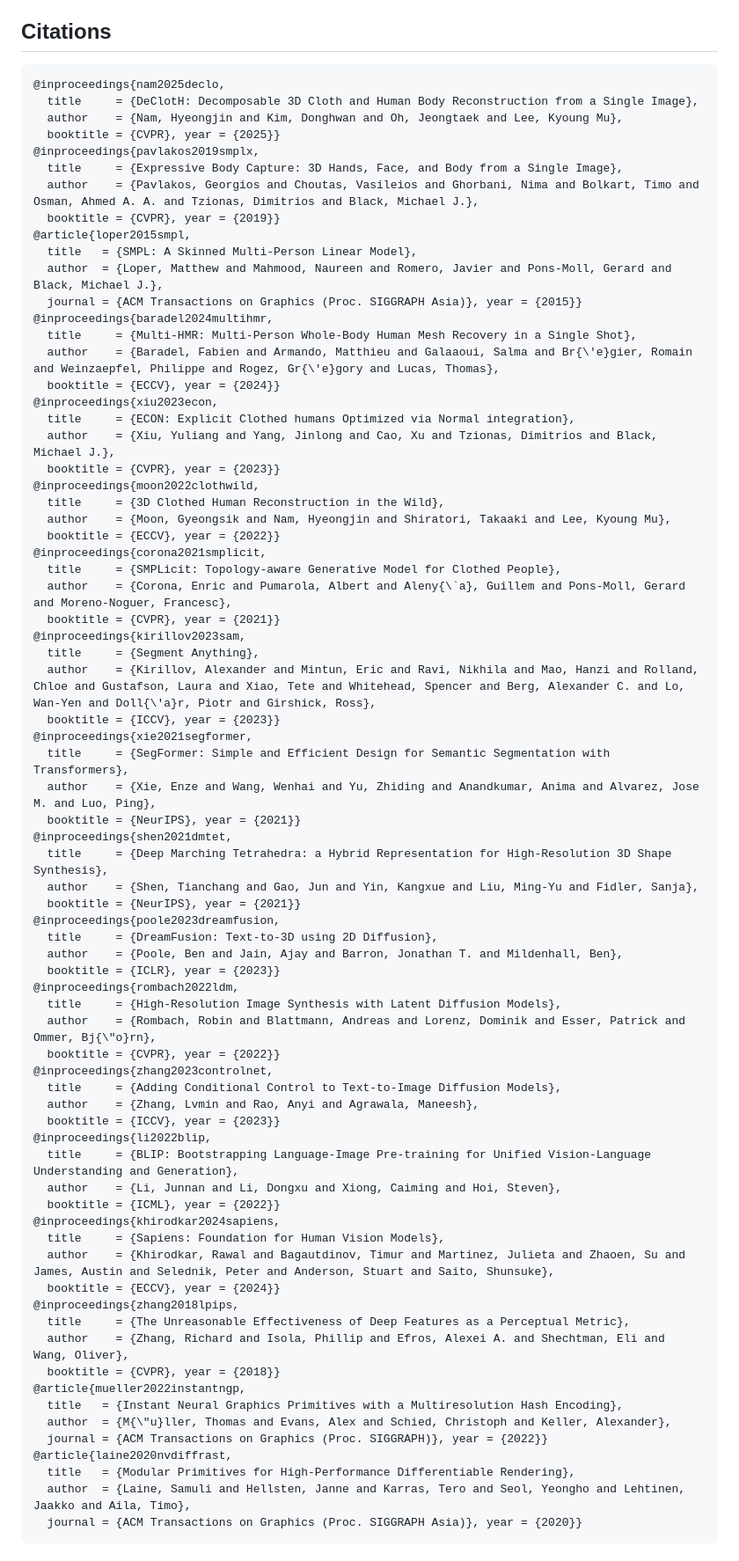
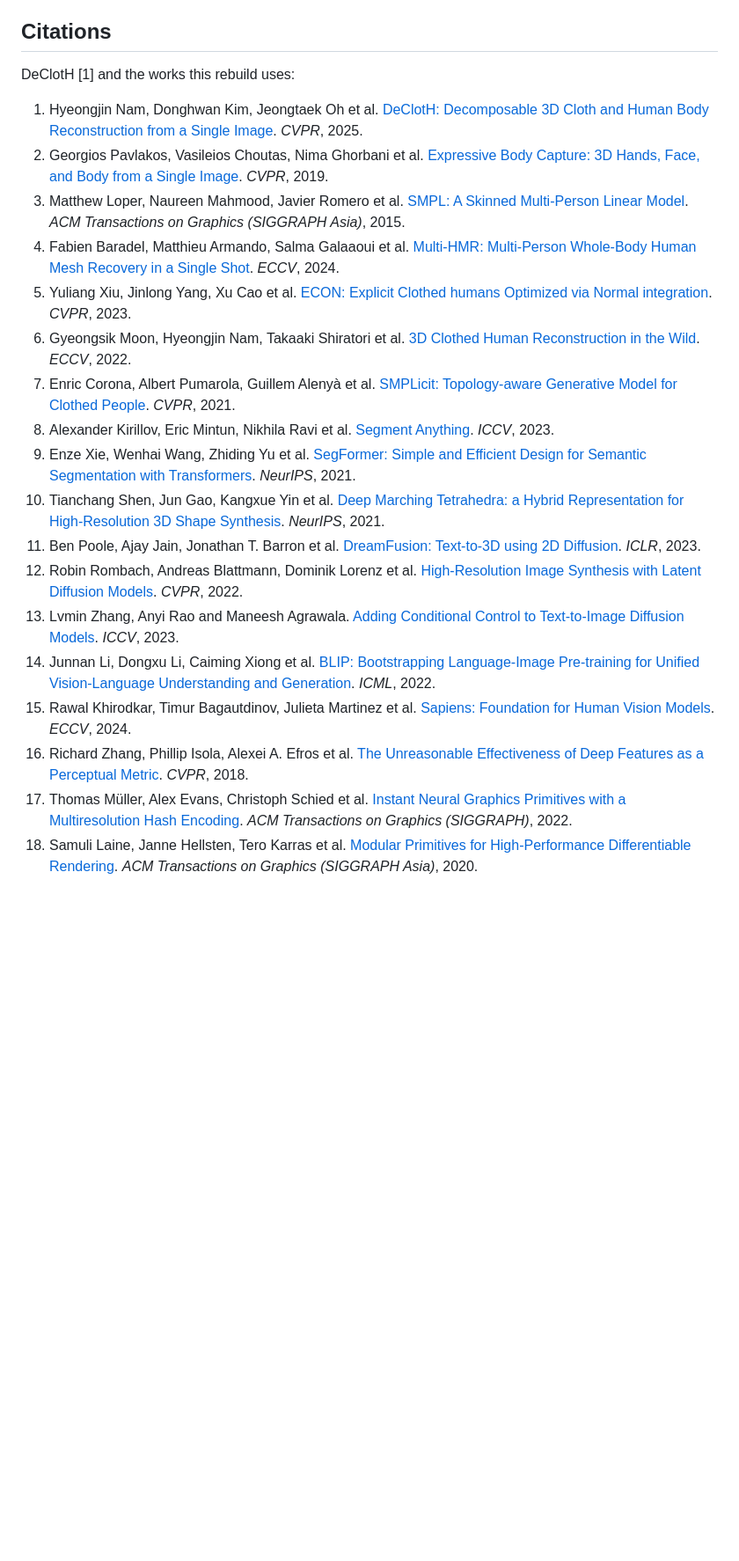
Before and after one commit to hotaru-py/ClothSense, a Markdown page: README.md, the part around the change. Shown at 88% size. Rendered like a GitHub page; blank space fills up the shorter version.

Commit message:
fix: citations on readme

````diff
--- a/README.md
+++ b/README.md
@@ -169,77 +169,23 @@ They contain no photo and no body.
 
 ## Citations
 
-```bibtex
-@inproceedings{nam2025declo,
-  title     = {DeClotH: Decomposable 3D Cloth and Human Body Reconstruction from a Single Image},
-  author    = {Nam, Hyeongjin and Kim, Donghwan and Oh, Jeongtaek and Lee, Kyoung Mu},
-  booktitle = {CVPR}, year = {2025}}
-@inproceedings{pavlakos2019smplx,
-  title     = {Expressive Body Capture: 3D Hands, Face, and Body from a Single Image},
-  author    = {Pavlakos, Georgios and Choutas, Vasileios and Ghorbani, Nima and Bolkart, Timo and Osman, Ahmed A. A. and Tzionas, Dimitrios and Black, Michael J.},
-  booktitle = {CVPR}, year = {2019}}
-@article{loper2015smpl,
-  title   = {SMPL: A Skinned Multi-Person Linear Model},
-  author  = {Loper, Matthew and Mahmood, Naureen and Romero, Javier and Pons-Moll, Gerard and Black, Michael J.},
-  journal = {ACM Transactions on Graphics (Proc. SIGGRAPH Asia)}, year = {2015}}
-@inproceedings{baradel2024multihmr,
-  title     = {Multi-HMR: Multi-Person Whole-Body Human Mesh Recovery in a Single Shot},
-  author    = {Baradel, Fabien and Armando, Matthieu and Galaaoui, Salma and Br{\'e}gier, Romain and Weinzaepfel, Philippe and Rogez, Gr{\'e}gory and Lucas, Thomas},
-  booktitle = {ECCV}, year = {2024}}
-@inproceedings{xiu2023econ,
-  title     = {ECON: Explicit Clothed humans Optimized via Normal integration},
-  author    = {Xiu, Yuliang and Yang, Jinlong and Cao, Xu and Tzionas, Dimitrios and Black, Michael J.},
-  booktitle = {CVPR}, year = {2023}}
-@inproceedings{moon2022clothwild,
-  title     = {3D Clothed Human Reconstruction in the Wild},
-  author    = {Moon, Gyeongsik and Nam, Hyeongjin and Shiratori, Takaaki and Lee, Kyoung Mu},
-  booktitle = {ECCV}, year = {2022}}
-@inproceedings{corona2021smplicit,
-  title     = {SMPLicit: Topology-aware Generative Model for Clothed People},
-  author    = {Corona, Enric and Pumarola, Albert and Aleny{\`a}, Guillem and Pons-Moll, Gerard and Moreno-Noguer, Francesc},
-  booktitle = {CVPR}, year = {2021}}
-@inproceedings{kirillov2023sam,
-  title     = {Segment Anything},
-  author    = {Kirillov, Alexander and Mintun, Eric and Ravi, Nikhila and Mao, Hanzi and Rolland, Chloe and Gustafson, Laura and Xiao, Tete and Whitehead, Spencer and Berg, Alexander C. and Lo, Wan-Yen and Doll{\'a}r, Piotr and Girshick, Ross},
-  booktitle = {ICCV}, year = {2023}}
-@inproceedings{xie2021segformer,
-  title     = {SegFormer: Simple and Efficient Design for Semantic Segmentation with Transformers},
-  author    = {Xie, Enze and Wang, Wenhai and Yu, Zhiding and Anandkumar, Anima and Alvarez, Jose M. and Luo, Ping},
-  booktitle = {NeurIPS}, year = {2021}}
-@inproceedings{shen2021dmtet,
-  title     = {Deep Marching Tetrahedra: a Hybrid Representation for High-Resolution 3D Shape Synthesis},
-  author    = {Shen, Tianchang and Gao, Jun and Yin, Kangxue and Liu, Ming-Yu and Fidler, Sanja},
-  booktitle = {NeurIPS}, year = {2021}}
-@inproceedings{poole2023dreamfusion,
-  title     = {DreamFusion: Text-to-3D using 2D Diffusion},
-  author    = {Poole, Ben and Jain, Ajay and Barron, Jonathan T. and Mildenhall, Ben},
-  booktitle = {ICLR}, year = {2023}}
-@inproceedings{rombach2022ldm,
-  title     = {High-Resolution Image Synthesis with Latent Diffusion Models},
-  author    = {Rombach, Robin and Blattmann, Andreas and Lorenz, Dominik and Esser, Patrick and Ommer, Bj{\"o}rn},
-  booktitle = {CVPR}, year = {2022}}
-@inproceedings{zhang2023controlnet,
-  title     = {Adding Conditional Control to Text-to-Image Diffusion Models},
-  author    = {Zhang, Lvmin and Rao, Anyi and Agrawala, Maneesh},
-  booktitle = {ICCV}, year = {2023}}
-@inproceedings{li2022blip,
-  title     = {BLIP: Bootstrapping Language-Image Pre-training for Unified Vision-Language Understanding and Generation},
-  author    = {Li, Junnan and Li, Dongxu and Xiong, Caiming and Hoi, Steven},
-  booktitle = {ICML}, year = {2022}}
-@inproceedings{khirodkar2024sapiens,
-  title     = {Sapiens: Foundation for Human Vision Models},
-  author    = {Khirodkar, Rawal and Bagautdinov, Timur and Martinez, Julieta and Zhaoen, Su and James, Austin and Selednik, Peter and Anderson, Stuart and Saito, Shunsuke},
-  booktitle = {ECCV}, year = {2024}}
-@inproceedings{zhang2018lpips,
-  title     = {The Unreasonable Effectiveness of Deep Features as a Perceptual Metric},
-  author    = {Zhang, Richard and Isola, Phillip and Efros, Alexei A. and Shechtman, Eli and Wang, Oliver},
-  booktitle = {CVPR}, year = {2018}}
-@article{mueller2022instantngp,
-  title   = {Instant Neural Graphics Primitives with a Multiresolution Hash Encoding},
-  author  = {M{\"u}ller, Thomas and Evans, Alex and Schied, Christoph and Keller, Alexander},
-  journal = {ACM Transactions on Graphics (Proc. SIGGRAPH)}, year = {2022}}
-@article{laine2020nvdiffrast,
-  title   = {Modular Primitives for High-Performance Differentiable Rendering},
-  author  = {Laine, Samuli and Hellsten, Janne and Karras, Tero and Seol, Yeongho and Lehtinen, Jaakko and Aila, Timo},
-  journal = {ACM Transactions on Graphics (Proc. SIGGRAPH Asia)}, year = {2020}}
-```
+DeClotH [1] and the works this rebuild uses:
+
+1. Hyeongjin Nam, Donghwan Kim, Jeongtaek Oh et al. [DeClotH: Decomposable 3D Cloth and Human Body Reconstruction from a Single Image](https://hygenie1228.github.io/DeClotH/). _CVPR_, 2025.
+2. Georgios Pavlakos, Vasileios Choutas, Nima Ghorbani et al. [Expressive Body Capture: 3D Hands, Face, and Body from a Single Image](https://smpl-x.is.tue.mpg.de). _CVPR_, 2019.
+3. Matthew Loper, Naureen Mahmood, Javier Romero et al. [SMPL: A Skinned Multi-Person Linear Model](https://smpl.is.tue.mpg.de). _ACM Transactions on Graphics (SIGGRAPH Asia)_, 2015.
+4. Fabien Baradel, Matthieu Armando, Salma Galaaoui et al. [Multi-HMR: Multi-Person Whole-Body Human Mesh Recovery in a Single Shot](https://github.com/naver/multi-hmr). _ECCV_, 2024.
+5. Yuliang Xiu, Jinlong Yang, Xu Cao et al. [ECON: Explicit Clothed humans Optimized via Normal integration](https://github.com/YuliangXiu/ECON). _CVPR_, 2023.
+6. Gyeongsik Moon, Hyeongjin Nam, Takaaki Shiratori et al. [3D Clothed Human Reconstruction in the Wild](https://github.com/hygenie1228/ClothWild_RELEASE). _ECCV_, 2022.
+7. Enric Corona, Albert Pumarola, Guillem Alenyà et al. [SMPLicit: Topology-aware Generative Model for Clothed People](https://github.com/enriccorona/SMPLicit). _CVPR_, 2021.
+8. Alexander Kirillov, Eric Mintun, Nikhila Ravi et al. [Segment Anything](https://github.com/facebookresearch/segment-anything). _ICCV_, 2023.
+9. Enze Xie, Wenhai Wang, Zhiding Yu et al. [SegFormer: Simple and Efficient Design for Semantic Segmentation with Transformers](https://github.com/NVlabs/SegFormer). _NeurIPS_, 2021.
+10. Tianchang Shen, Jun Gao, Kangxue Yin et al. [Deep Marching Tetrahedra: a Hybrid Representation for High-Resolution 3D Shape Synthesis](https://nv-tlabs.github.io/DMTet/). _NeurIPS_, 2021.
+11. Ben Poole, Ajay Jain, Jonathan T. Barron et al. [DreamFusion: Text-to-3D using 2D Diffusion](https://dreamfusion3d.github.io). _ICLR_, 2023.
+12. Robin Rombach, Andreas Blattmann, Dominik Lorenz et al. [High-Resolution Image Synthesis with Latent Diffusion Models](https://github.com/CompVis/latent-diffusion). _CVPR_, 2022.
+13. Lvmin Zhang, Anyi Rao and Maneesh Agrawala. [Adding Conditional Control to Text-to-Image Diffusion Models](https://github.com/lllyasviel/ControlNet). _ICCV_, 2023.
+14. Junnan Li, Dongxu Li, Caiming Xiong et al. [BLIP: Bootstrapping Language-Image Pre-training for Unified Vision-Language Understanding and Generation](https://github.com/salesforce/BLIP). _ICML_, 2022.
+15. Rawal Khirodkar, Timur Bagautdinov, Julieta Martinez et al. [Sapiens: Foundation for Human Vision Models](https://github.com/facebookresearch/sapiens). _ECCV_, 2024.
+16. Richard Zhang, Phillip Isola, Alexei A. Efros et al. [The Unreasonable Effectiveness of Deep Features as a Perceptual Metric](https://github.com/richzhang/PerceptualSimilarity). _CVPR_, 2018.
+17. Thomas Müller, Alex Evans, Christoph Schied et al. [Instant Neural Graphics Primitives with a Multiresolution Hash Encoding](https://github.com/NVlabs/instant-ngp). _ACM Transactions on Graphics (SIGGRAPH)_, 2022.
+18. Samuli Laine, Janne Hellsten, Tero Karras et al. [Modular Primitives for High-Performance Differentiable Rendering](https://github.com/NVlabs/nvdiffrast). _ACM Transactions on Graphics (SIGGRAPH Asia)_, 2020.
````
